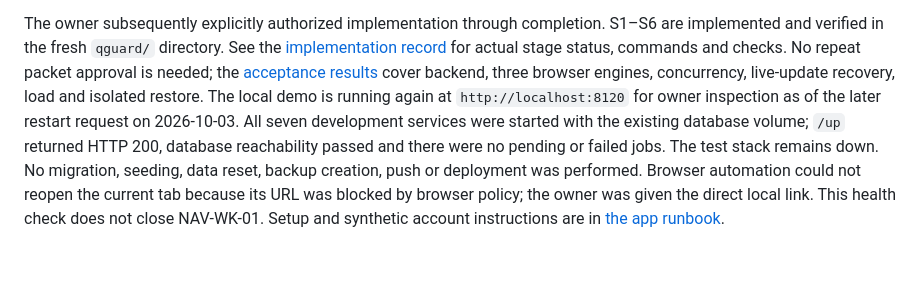
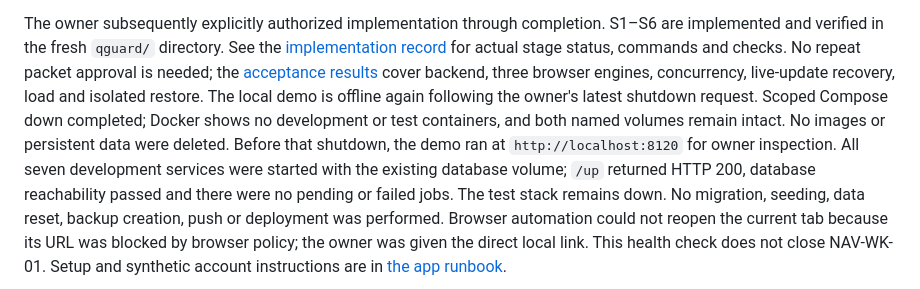
Before and after one commit to asimersoy/TeamRadarLaravel, a Markdown page: project-docs/current-state.md, the part around the change. Rendered like a GitHub page; blank space fills up the shorter version.

Commit message:
Mark local QGuard stacks offline after review

```diff
--- a/project-docs/current-state.md
+++ b/project-docs/current-state.md
@@ -20,8 +20,11 @@ S1–S6 are implemented and verified in the fresh `qguard/` directory. See the
 actual stage status, commands and checks. No repeat packet approval is needed;
 the [acceptance results](planning/first-pass/verification-results.md) cover backend,
 three browser engines, concurrency, live-update recovery, load and isolated restore.
-The local demo is running again at `http://localhost:8120` for owner inspection
-as of the later restart request on 2026-10-03. All seven development services
+The local demo is offline again following the owner's latest shutdown request.
+Scoped Compose down completed; Docker shows no development or test containers,
+and both named volumes remain intact. No images or persistent data were deleted.
+Before that shutdown, the demo ran at `http://localhost:8120` for owner inspection.
+All seven development services
 were started with the existing database volume; `/up` returned HTTP 200, database
 reachability passed and there were no pending or failed jobs. The test stack
 remains down. No migration, seeding, data reset, backup creation, push or deployment
```
